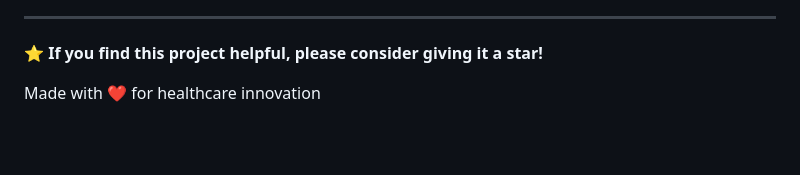
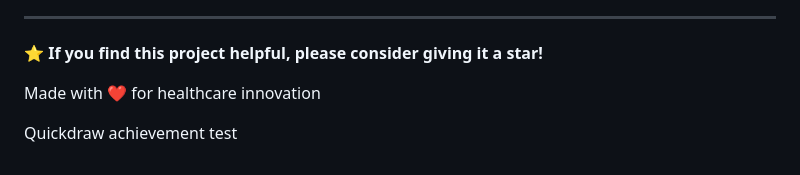
Before and after one commit to AAs6395/DIABETES_PREDICTION, a Markdown page: README.md, the part around the change. Rendered like a GitHub page; blank space fills up the shorter version.

```diff
--- a/README.md
+++ b/README.md
@@ -269,3 +269,5 @@ This project is licensed under the MIT License - see the [LICENSE](LICENSE) file
 
 
 Made with ❤️ for healthcare innovation
+
+Quickdraw achievement test
```
